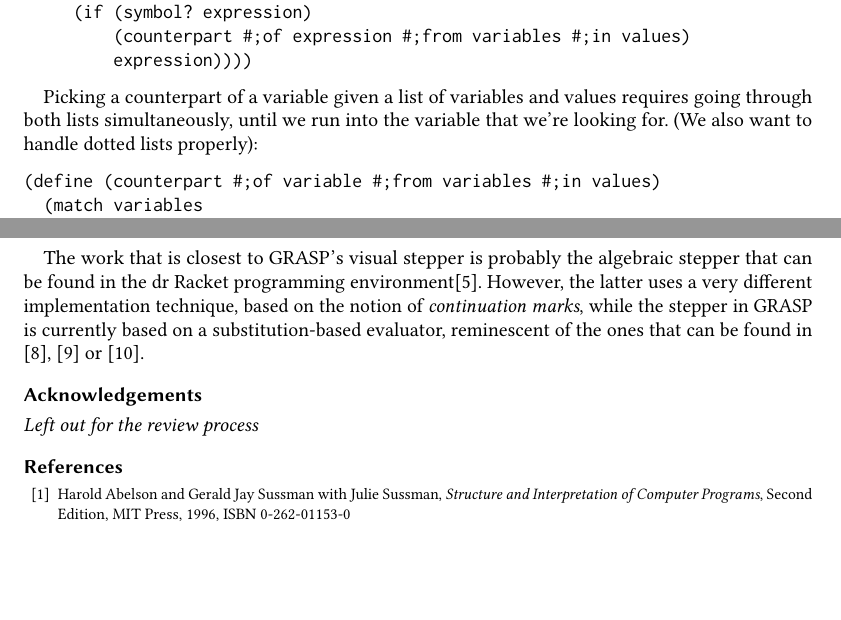
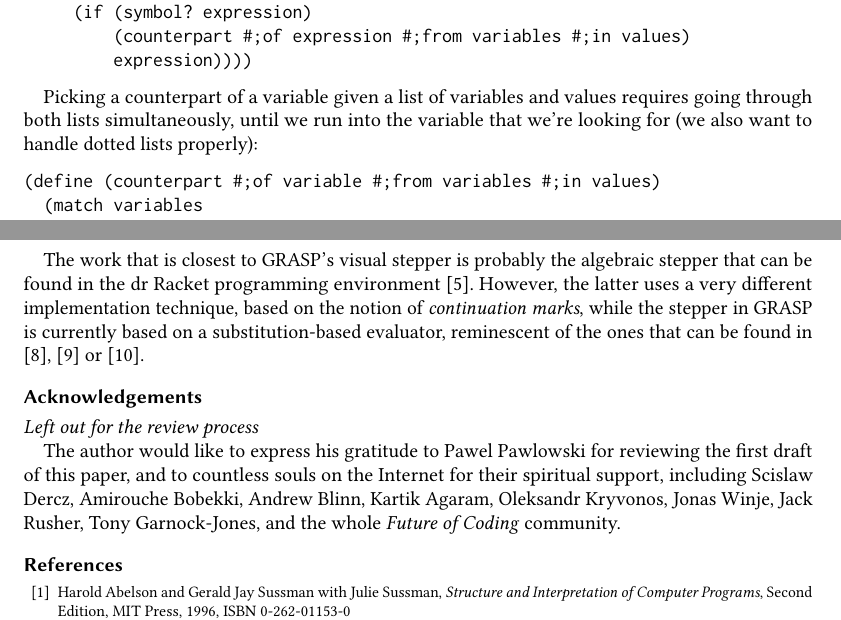
Before and after one commit to panicz/grasp, a LaTeX paper (doc/icfp/2024/visual-stepper.tex): two parts of pages 7 and 22 of 22, joined at a grey line, cut so that both start at the same text, the shorter picture padded with empty space. Compiled offline with pdfLaTeX.

Commit message:
Minor editorial changes from the reviews

```diff
--- a/doc/icfp/2024/visual-stepper.tex
+++ b/doc/icfp/2024/visual-stepper.tex
@@ -39,7 +39,7 @@
 \newunicodechar{◀}{$\triangleleft$}
 \newunicodechar{▶}{$\triangleright$}
 \newunicodechar{▮}{\hspace{0.6pt}|\hspace{0.6pt}}
-\author{Anonymized for Review}
+\author{Panicz Maciej Godek}
 \date{\today}
 
 \setcopyright{acmcopyright}
@@ -54,7 +54,7 @@
 \title{An Implementation of a Visual Stepper in the GRASP Programming System}
 
 \hypersetup{
- pdfauthor={Anonymized for Review},
+ pdfauthor={Panicz Maciej Godek},
  pdftitle={An Implementation of a Visual Stepper in the GRASP programming system},
  pdfkeywords={},
  pdfsubject={},
@@ -487,7 +488,7 @@ and the \texttt{lambda} operator (which can shadow some of the free variables):
 
 Picking a counterpart of a variable given a list of variables and
 values requires going through both lists simultaneously, until we run
-into the variable that we're looking for. (We also want to handle
+into the variable that we're looking for (we also want to handle
 dotted lists properly):
 
 \begin{Snippet}
@@ -1509,12 +1510,12 @@ found in \cite{Maritime}, \cite{Meyer} or \cite{Pedersen}.
 
 \textit{Left out for the review process}
 
-%% The author would like to express his gratitude to Pawel Pawlowski for
-%% reviewing the first draft of this paper, and to countless souls on the
-%% Internet for their spiritual support, including Scislaw Dercz,
-%% Amirouche Bobekki, Andrew Blinn, Kartik Agaram, Oleksandr Kryvonos,
-%% Jonas Winje, Jack Rusher, Tony Garnock-Jones, and the whole
-%% \textit{Future of Coding} community.
+The author would like to express his gratitude to Pawel Pawlowski for
+reviewing the first draft of this paper, and to countless souls on the
+Internet for their spiritual support, including Scislaw Dercz,
+Amirouche Bobekki, Andrew Blinn, Kartik Agaram, Oleksandr Kryvonos,
+Jonas Winje, Jack Rusher, Tony Garnock-Jones, and the whole
+\textit{Future of Coding} community.
 
 \begin{thebibliography}{12}
 
```
Also changed, not shown: doc/icfp/2024/visual-stepper.tex (27 more changed lines).
